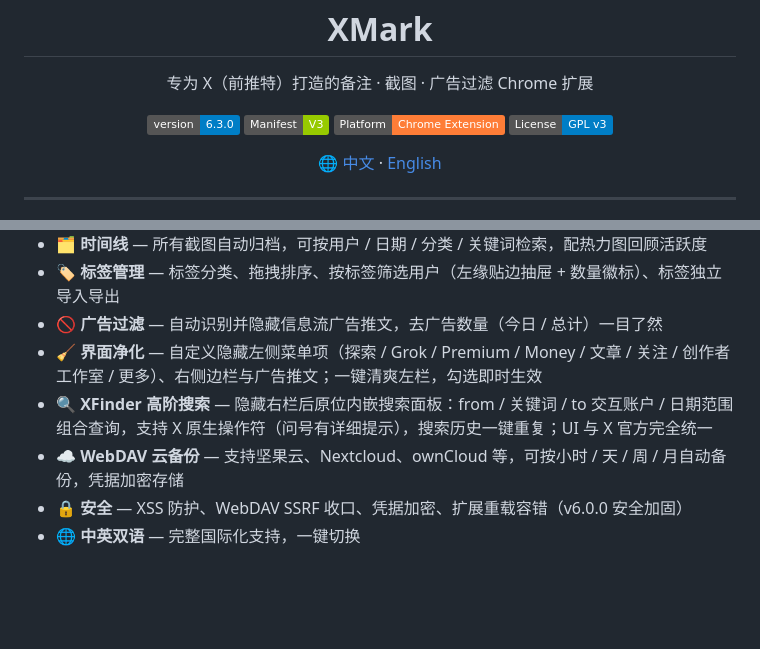
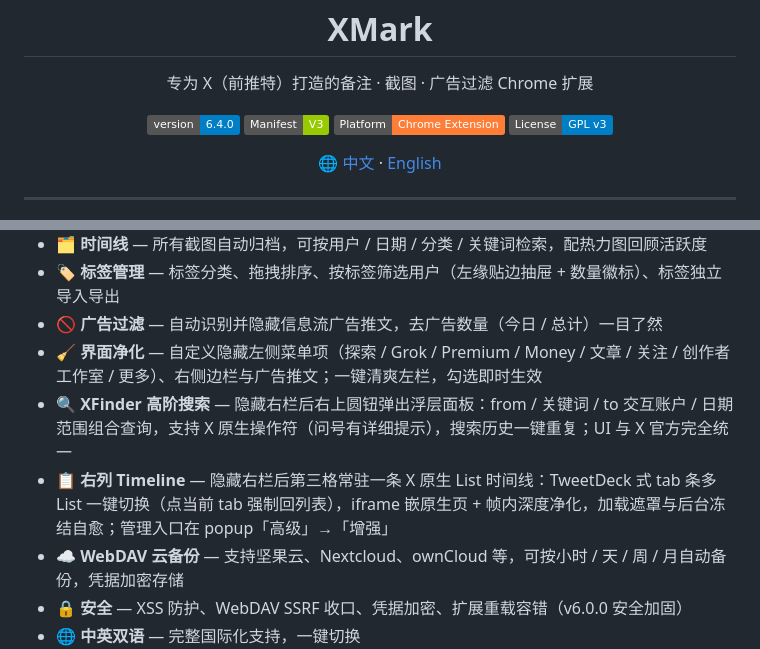
Before and after one commit to jaxo4life/XMark, a Markdown page: README.md, 2 parts joined by grey strips. GitHub-like rendering; badges without logos; blank space fills up the shorter version.

```diff
--- a/README.md
+++ b/README.md
@@ -7,7 +7,7 @@
 <p align="center">专为 X（前推特）打造的备注 · 截图 · 广告过滤 Chrome 扩展</p>
 
 <p align="center">
-  <a href="#"><img src="https://img.shields.io/badge/version-6.3.0-blue.svg" alt="Version"></a>
+  <a href="#"><img src="https://img.shields.io/badge/version-6.4.0-blue.svg" alt="Version"></a>
   <a href="https://developer.chrome.com/docs/extensions/mv3/intro/"><img src="https://img.shields.io/badge/Manifest-V3-green.svg" alt="Manifest"></a>
   <a href="#"><img src="https://img.shields.io/badge/Platform-Chrome%20Extension-orange.svg" alt="Platform"></a>
   <a href="LICENSE"><img src="https://img.shields.io/badge/License-GPL_v3-blue.svg" alt="License"></a>
@@ -31,7 +31,8 @@
 - 🏷 **标签管理** — 标签分类、拖拽排序、按标签筛选用户（左缘贴边抽屉 + 数量徽标）、标签独立导入导出
 - 🚫 **广告过滤** — 自动识别并隐藏信息流广告推文，去广告数量（今日 / 总计）一目了然
 - 🧹 **界面净化** — 自定义隐藏左侧菜单项（探索 / Grok / Premium / Money / 文章 / 关注 / 创作者工作室 / 更多）、右侧边栏与广告推文；一键清爽左栏，勾选即时生效
-- 🔍 **XFinder 高阶搜索** — 隐藏右栏后原位内嵌搜索面板：from / 关键词 / to 交互账户 / 日期范围组合查询，支持 X 原生操作符（问号有详细提示），搜索历史一键重复；UI 与 X 官方完全统一
+- 🔍 **XFinder 高阶搜索** — 隐藏右栏后右上圆钮弹出浮层面板：from / 关键词 / to 交互账户 / 日期范围组合查询，支持 X 原生操作符（问号有详细提示），搜索历史一键重复；UI 与 X 官方完全统一
+- 📋 **右列 Timeline** — 隐藏右栏后第三格常驻一条 X 原生 List 时间线：TweetDeck 式 tab 条多 List 一键切换（点当前 tab 强制回列表），iframe 嵌原生页 + 帧内深度净化，加载遮罩与后台冻结自愈；管理入口在 popup「高级」→「增强」
 - ☁️ **WebDAV 云备份** — 支持坚果云、Nextcloud、ownCloud 等，可按小时 / 天 / 周 / 月自动备份，凭据加密存储
 - 🔒 **安全** — XSS 防护、WebDAV SSRF 收口、凭据加密、扩展重载容错（v6.0.0 安全加固）
 - 🌐 **中英双语** — 完整国际化支持，一键切换
```
Also changed, not shown: CHANGELOG.md (+10 -0 lines), README.en.md (+3 -2 lines).
